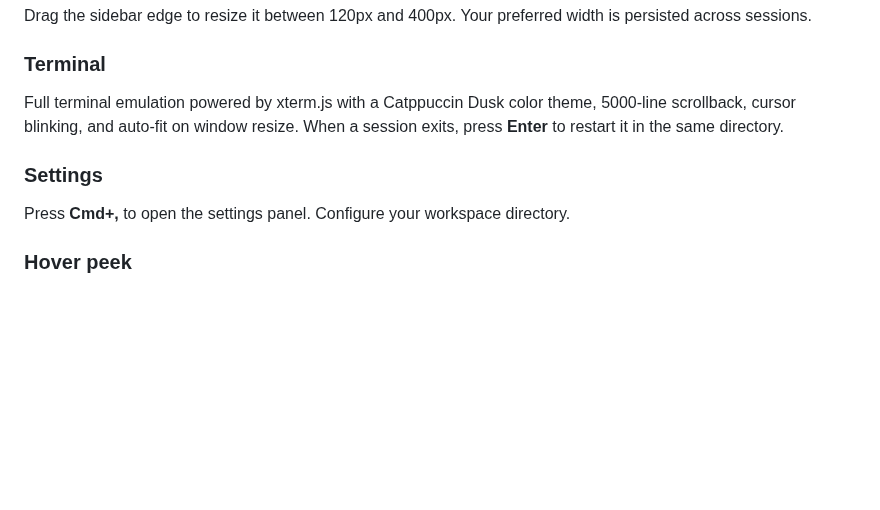
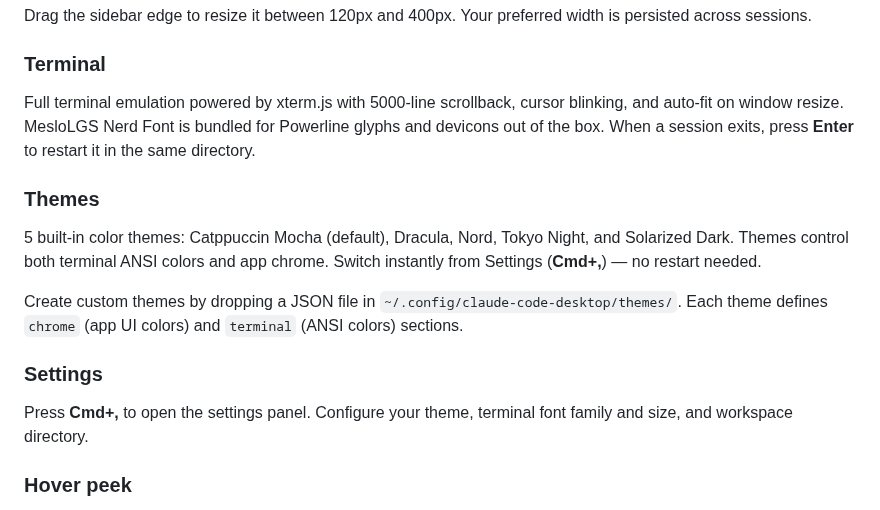
Before and after one commit to joemsak/claude-code-desktop, a Markdown page: README.md, the part around the change. GitHub-like rendering; blank space fills up the shorter version.

Commit message:
docs: update CHANGELOG, README, and CLAUDE.md for 2.3.0
Co-Authored-By: Claude Opus 4.6 (1M context) <noreply@anthropic.com>

```diff
--- a/README.md
+++ b/README.md
@@ -33,11 +33,17 @@ Drag the sidebar edge to resize it between 120px and 400px. Your preferred width
 
 ### Terminal
 
-Full terminal emulation powered by xterm.js with a Catppuccin Dusk color theme, 5000-line scrollback, cursor blinking, and auto-fit on window resize. When a session exits, press **Enter** to restart it in the same directory.
+Full terminal emulation powered by xterm.js with 5000-line scrollback, cursor blinking, and auto-fit on window resize. MesloLGS Nerd Font is bundled for Powerline glyphs and devicons out of the box. When a session exits, press **Enter** to restart it in the same directory.
+
+### Themes
+
+5 built-in color themes: Catppuccin Mocha (default), Dracula, Nord, Tokyo Night, and Solarized Dark. Themes control both terminal ANSI colors and app chrome. Switch instantly from Settings (**Cmd+,**) — no restart needed.
+
+Create custom themes by dropping a JSON file in `~/.config/claude-code-desktop/themes/`. Each theme defines `chrome` (app UI colors) and `terminal` (ANSI colors) sections.
 
 ### Settings
 
-Press **Cmd+,** to open the settings panel. Configure your workspace directory.
+Press **Cmd+,** to open the settings panel. Configure your theme, terminal font family and size, and workspace directory.
 
 ### Hover peek
 
```
Also changed, not shown: CHANGELOG.md (+16 -0 lines), CLAUDE.md (+3 -1 lines).
